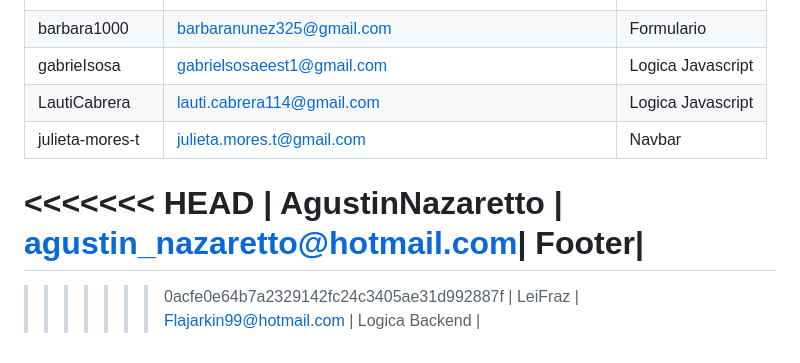
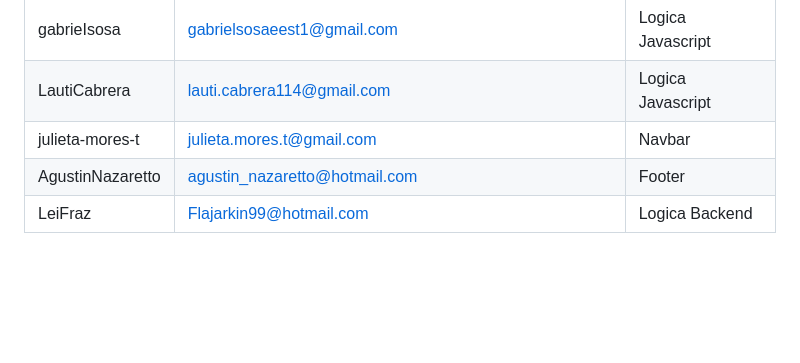
Before and after one commit to C215714N/git-fpescar-lxv14, a Markdown page: readme.md, the part around the change. Drawn GitHub-style; blank space fills up the shorter version.

```diff
--- a/readme.md
+++ b/readme.md
@@ -44,8 +44,5 @@ Este proyecto fue desarrollado por los siguiente usuarios, que se encargaron de
 | gabrieIsosa | [gabrielsosaeest1@gmail.com](mailto:gabrielsosaeest1@gmail.com) | Logica Javascript |
 | LautiCabrera | [lauti.cabrera114@gmail.com](mailto:lauti.cabrera114@gmail.com) | Logica Javascript |
 | julieta-mores-t | [julieta.mores.t@gmail.com](mailto:julieta.mores.t@gmail.com) | Navbar |
-<<<<<<< HEAD
 | AgustinNazaretto | [agustin_nazaretto@hotmail.com](mailto:agustin_nazaretto@hotmail.com)| Footer|
-=======
->>>>>>> 0acfe0e64b7a2329142fc24c3405ae31d992887f
 | LeiFraz | [Flajarkin99@hotmail.com](Flajarkin99@hotmail.com) | Logica Backend |
```
